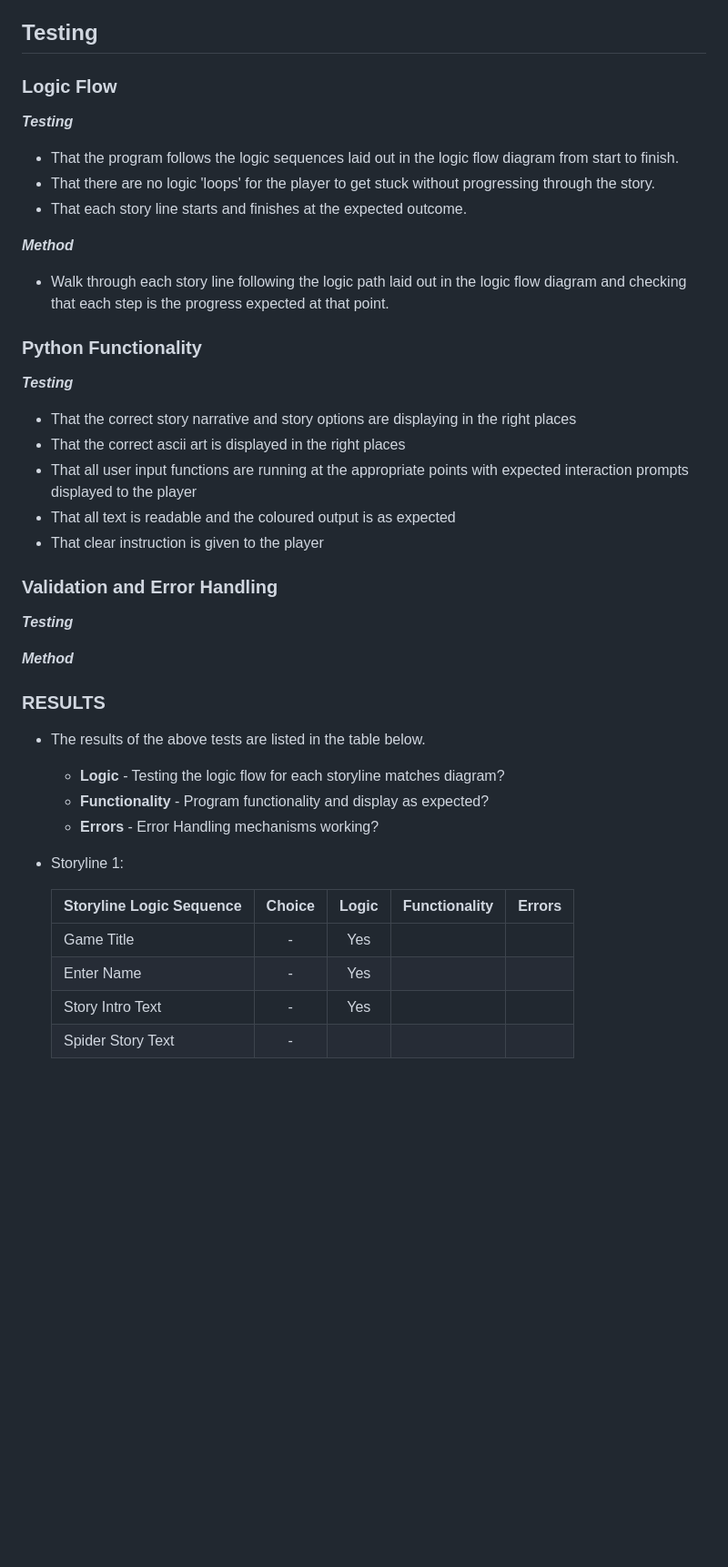
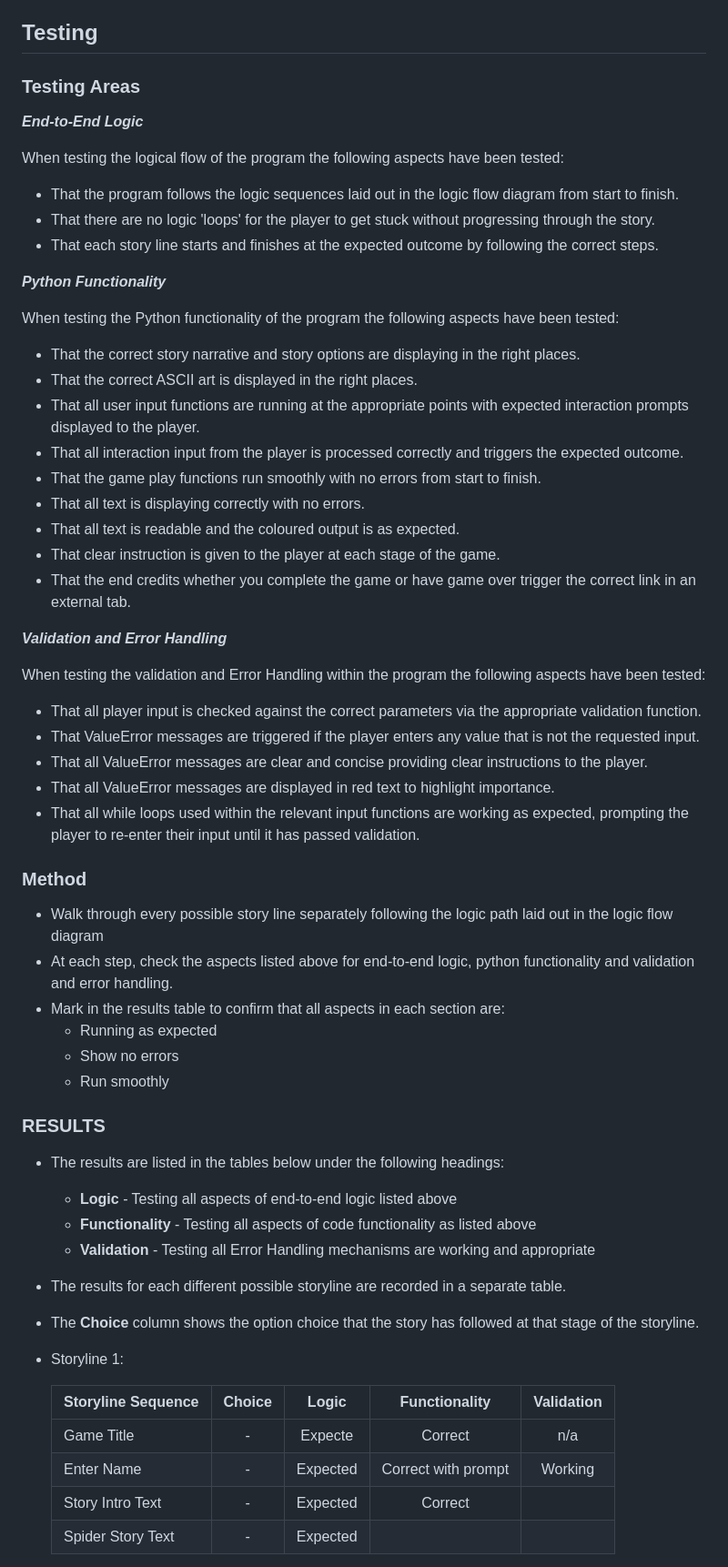
Before and after one commit to sophie-thomson/garden-escape, a Markdown page: README.md, the part around the change printed below. Shown: that part at 91% size. Drawn GitHub-style; blank space fills up the shorter version.

Commit message:
Docs: Add results table to testing section

```diff
--- a/README.md
+++ b/README.md
@@ -323,50 +323,68 @@ The functions created for this program are listed below. A detailed description
 
 ## Testing
 
-### Logic Flow
+### Testing Areas
 
-***Testing***
+***End-to-End Logic***
+
+When testing the logical flow of the program the following aspects have been tested:
 
 - That the program follows the logic sequences laid out in the logic flow diagram from start to finish.
 - That there are no logic 'loops' for the player to get stuck without progressing through the story.
-- That each story line starts and finishes at the expected outcome.
-
-***Method***
-
-- Walk through each story line following the logic path laid out in the logic flow diagram and checking that each step is the progress expected at that point.
+- That each story line starts and finishes at the expected outcome by following the correct steps.
 
 
-### Python Functionality
+***Python Functionality***
 
-***Testing***
+When testing the Python functionality of the program the following aspects have been tested:
 
-- That the correct story narrative and story options are displaying in the right places
-- That the correct ascii art is displayed in the right places
-- That all user input functions are running at the appropriate points with expected interaction prompts displayed to the player
-- That all text is readable and the coloured output is as expected
-- That clear instruction is given to the player
+- That the correct story narrative and story options are displaying in the right places.
+- That the correct ASCII art is displayed in the right places.
+- That all user input functions are running at the appropriate points with expected interaction prompts displayed to the player.
+- That all interaction input from the player is processed correctly and triggers the expected outcome.
+- That the game play functions run smoothly with no errors from start to finish.
+- That all text is displaying correctly with no errors.
+- That all text is readable and the coloured output is as expected.
+- That clear instruction is given to the player at each stage of the game.
+- That the end credits whether you complete the game or have game over trigger the correct link in an external tab.
 
-### Validation and Error Handling
 
-***Testing***
+***Validation and Error Handling***
 
-***Method***
+When testing the validation and Error Handling within the program the following aspects have been tested:
 
+- That all player input is checked against the correct parameters via the appropriate validation function.
+- That ValueError messages are triggered if the player enters any value that is not the requested input.
+- That all ValueError messages are clear and concise providing clear instructions to the player.
+- That all ValueError messages are displayed in red text to highlight importance.
+- That all while loops used within the relevant input functions are working as expected, prompting the player to re-enter their input until it has passed validation.
+
+
+### Method
+
+- Walk through every possible story line separately following the logic path laid out in the logic flow diagram
+- At each step, check the aspects listed above for end-to-end logic, python functionality and validation and error handling.
+- Mark in the results table to confirm that all aspects in each section are:
+    - Running as expected
+    - Show no errors
+    - Run smoothly
 
 
 ### RESULTS
 
-- The results of the above tests are listed in the table below.
-    - **Logic** - Testing the logic flow for each storyline matches diagram?
-    - **Functionality** - Program functionality and display as expected?
-    - **Errors** - Error Handling mechanisms working?
+- The results are listed in the tables below under the following headings:
+    - **Logic** - Testing all aspects of end-to-end logic listed above
+    - **Functionality** - Testing all aspects of code functionality as listed above
+    - **Validation** - Testing all Error Handling mechanisms are working and appropriate
+- The results for each different possible storyline are recorded in a separate table.
+- The **Choice** column shows the option choice that the story has followed at that stage of the storyline.
 
 - Storyline 1:
 
-    | **Storyline Logic Sequence** | **Choice** | **Logic** | **Functionality** | **Errors** |
-    |:---                          |    :---:   |   :---:   |       :---:       |    :---:   |
-    | Game Title                   |     -      | Yes       |
-    | Enter Name                   |     -      | Yes       |
-    | Story Intro Text             |     -      | Yes       |
-    | Spider Story Text            |     -
+    | **Storyline Sequence** | **Choice** | **Logic** | **Functionality**  | **Validation** |
+    |:---                    |    :---:   |   :---:   |       :---:        |      :---:     |
+    | Game Title             |-           |Expecte    |Correct             |n/a
+    | Enter Name             |-           |Expected   |Correct with prompt |Working
+    | Story Intro Text       |-           |Expected   |Correct
+    | Spider Story Text      |-           |Expected   |
 
```
Also changed, not shown: other parts of README.md (+9 -1 lines).
